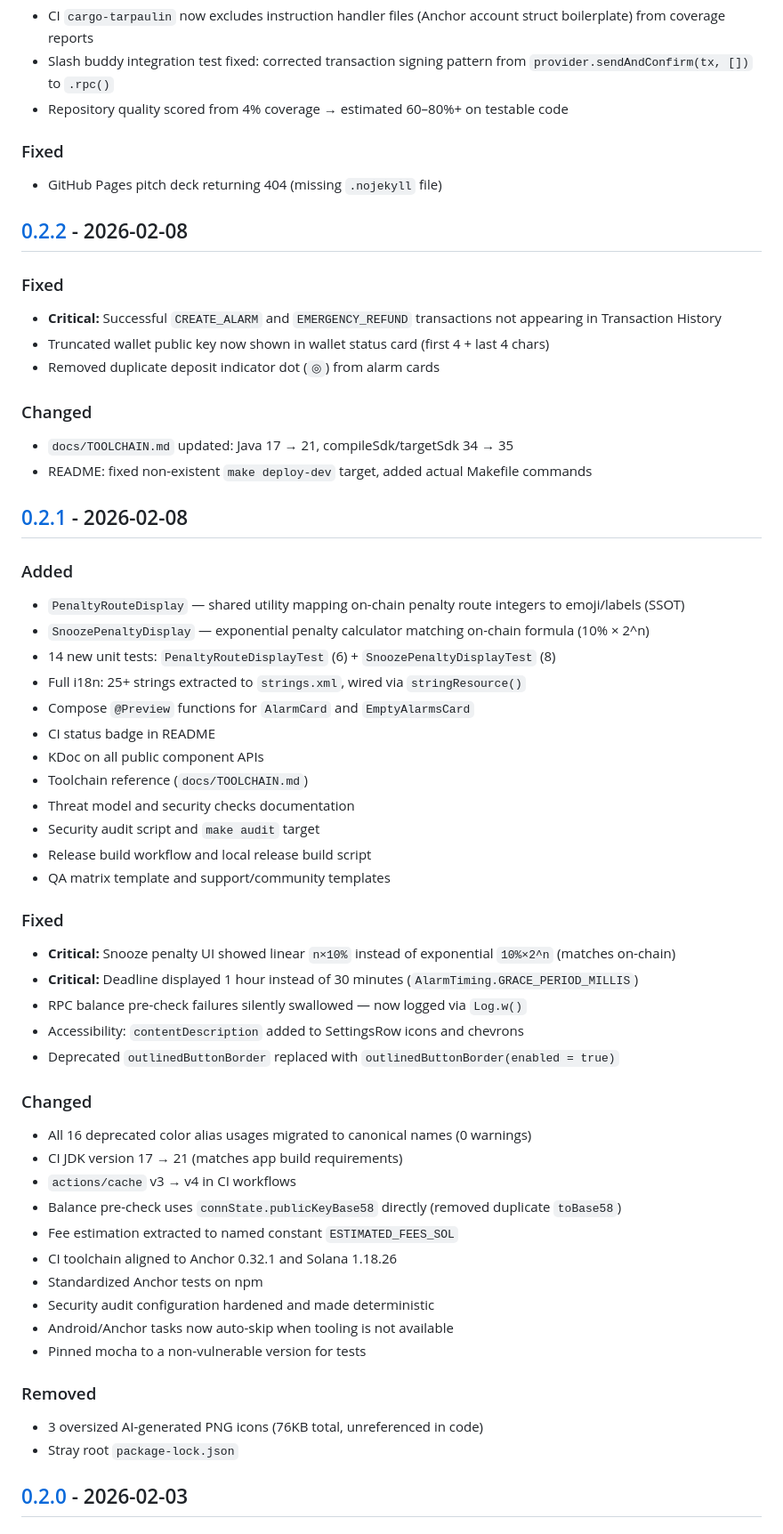
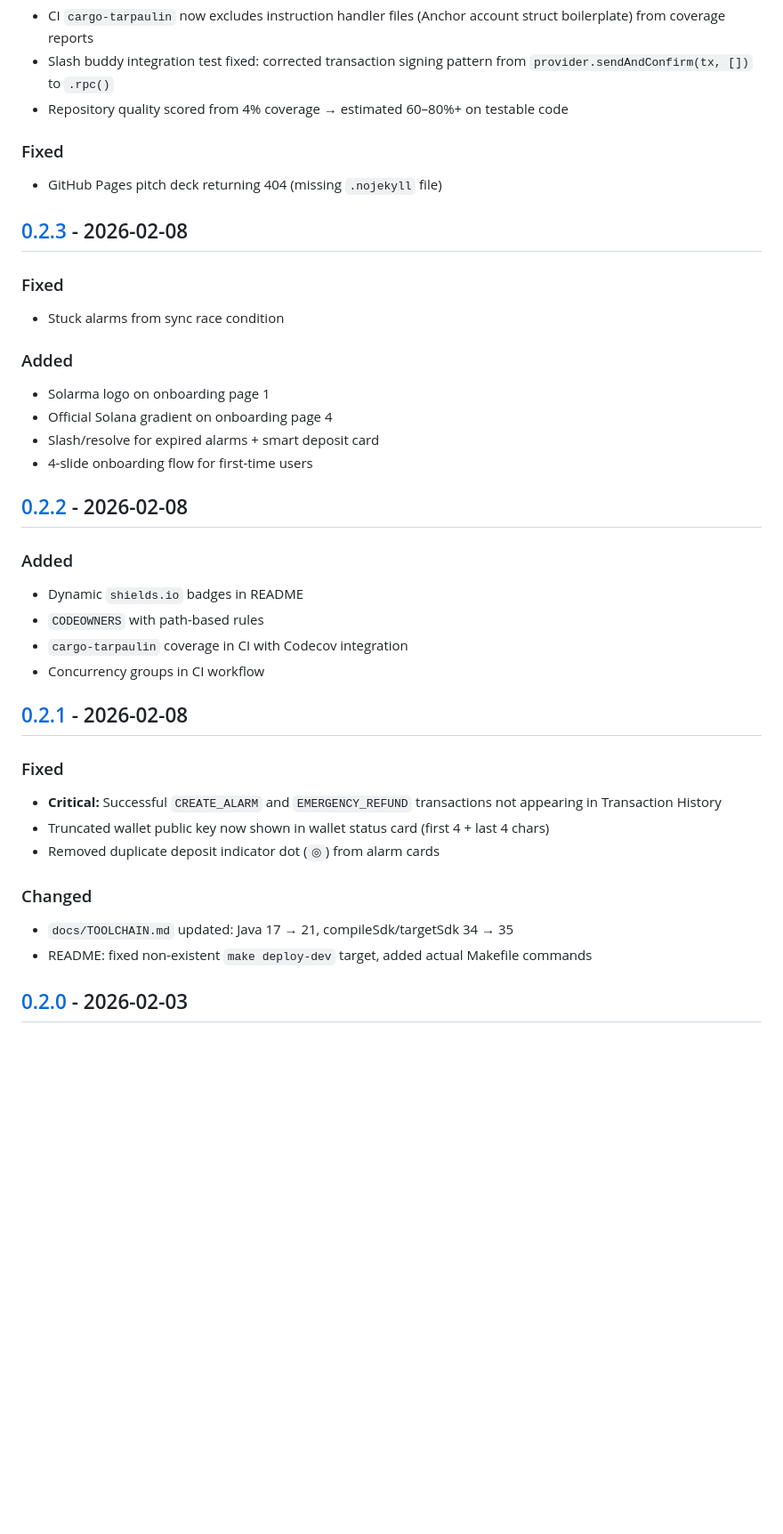
Before and after one commit to sapirl7/solarma, a Markdown page: CHANGELOG.md, the part around one of its changes. Shown at 89% size. Drawn GitHub-style; blank space fills up the shorter version.

Commit message:
docs: fix CHANGELOG version numbering (v0.2.4 is latest)

```diff
--- a/CHANGELOG.md
+++ b/CHANGELOG.md
@@ -34,7 +34,26 @@ and this project adheres to [Semantic Versioning](https://semver.org/spec/v2.0.0
 ### Fixed
 - GitHub Pages pitch deck returning 404 (missing `.nojekyll` file)
 
+## [0.2.3] - 2026-02-08
+
+### Fixed
+- Stuck alarms from sync race condition
+
+### Added
+- Solarma logo on onboarding page 1
+- Official Solana gradient on onboarding page 4
+- Slash/resolve for expired alarms + smart deposit card
+- 4-slide onboarding flow for first-time users
+
 ## [0.2.2] - 2026-02-08
+
+### Added
+- Dynamic `shields.io` badges in README
+- `CODEOWNERS` with path-based rules
+- `cargo-tarpaulin` coverage in CI with Codecov integration
+- Concurrency groups in CI workflow
+
+## [0.2.1] - 2026-02-08
 
 ### Fixed
 - **Critical:** Successful `CREATE_ALARM` and `EMERGENCY_REFUND` transactions not appearing in Transaction History
@@ -44,45 +63,6 @@ and this project adheres to [Semantic Versioning](https://semver.org/spec/v2.0.0
 ### Changed
 - `docs/TOOLCHAIN.md` updated: Java 17 → 21, compileSdk/targetSdk 34 → 35
 - README: fixed non-existent `make deploy-dev` target, added actual Makefile commands
-
-## [0.2.1] - 2026-02-08
-
-### Added
-- `PenaltyRouteDisplay` — shared utility mapping on-chain penalty route integers to emoji/labels (SSOT)
-- `SnoozePenaltyDisplay` — exponential penalty calculator matching on-chain formula (10% × 2^n)
-- 14 new unit tests: `PenaltyRouteDisplayTest` (6) + `SnoozePenaltyDisplayTest` (8)
-- Full i18n: 25+ strings extracted to `strings.xml`, wired via `stringResource()`
-- Compose `@Preview` functions for `AlarmCard` and `EmptyAlarmsCard`
-- CI status badge in README
-- KDoc on all public component APIs
-- Toolchain reference (`docs/TOOLCHAIN.md`)
-- Threat model and security checks documentation
-- Security audit script and `make audit` target
-- Release build workflow and local release build script
-- QA matrix template and support/community templates
-
-### Fixed
-- **Critical:** Snooze penalty UI showed linear `n×10%` instead of exponential `10%×2^n` (matches on-chain)
-- **Critical:** Deadline displayed 1 hour instead of 30 minutes (`AlarmTiming.GRACE_PERIOD_MILLIS`)
-- RPC balance pre-check failures silently swallowed — now logged via `Log.w()`
-- Accessibility: `contentDescription` added to SettingsRow icons and chevrons
-- Deprecated `outlinedButtonBorder` replaced with `outlinedButtonBorder(enabled = true)`
-
-### Changed
-- All 16 deprecated color alias usages migrated to canonical names (0 warnings)
-- CI JDK version 17 → 21 (matches app build requirements)
-- `actions/cache` v3 → v4 in CI workflows
-- Balance pre-check uses `connState.publicKeyBase58` directly (removed duplicate `toBase58`)
-- Fee estimation extracted to named constant `ESTIMATED_FEES_SOL`
-- CI toolchain aligned to Anchor 0.32.1 and Solana 1.18.26
-- Standardized Anchor tests on npm
-- Security audit configuration hardened and made deterministic
-- Android/Anchor tasks now auto-skip when tooling is not available
-- Pinned mocha to a non-vulnerable version for tests
-
-### Removed
-- 3 oversized AI-generated PNG icons (76KB total, unreferenced in code)
-- Stray root `package-lock.json`
 
 ## [0.2.0] - 2026-02-03
 
```
Also changed, not shown: other parts of CHANGELOG.md (+3 -2 lines).
